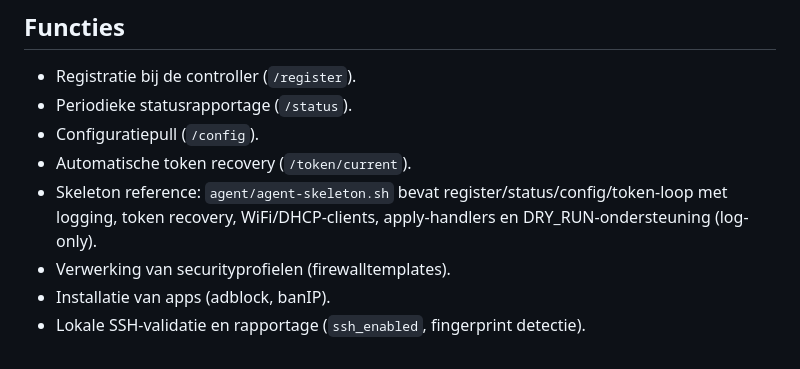
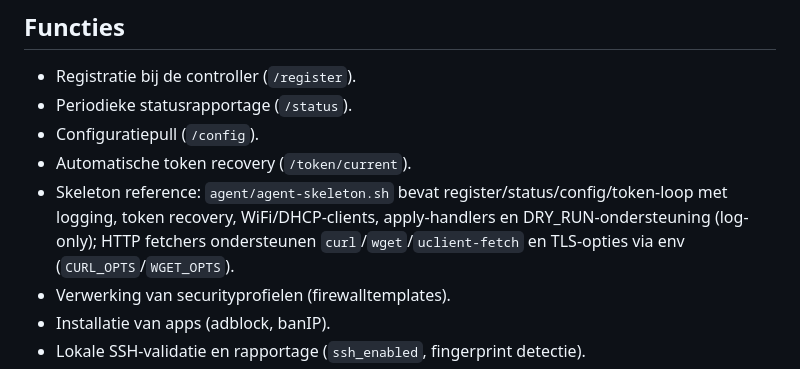
Before and after one commit to simonsays-techtalk/WiretideAI, a Markdown page: agent/WRTAGENT.md, the part around the change. GitHub-like rendering.

```diff
--- a/agent/WRTAGENT.md
+++ b/agent/WRTAGENT.md
@@ -9,7 +9,7 @@ De Wiretide Agent is een lichtgewicht client voor elk OpenWrt-device dat door de
 - Periodieke statusrapportage (`/status`).
 - Configuratiepull (`/config`).
 - Automatische token recovery (`/token/current`).
-- Skeleton reference: `agent/agent-skeleton.sh` bevat register/status/config/token-loop met logging, token recovery, WiFi/DHCP-clients, apply-handlers en DRY_RUN-ondersteuning (log-only).
+- Skeleton reference: `agent/agent-skeleton.sh` bevat register/status/config/token-loop met logging, token recovery, WiFi/DHCP-clients, apply-handlers en DRY_RUN-ondersteuning (log-only); HTTP fetchers ondersteunen `curl`/`wget`/`uclient-fetch` en TLS-opties via env (`CURL_OPTS`/`WGET_OPTS`).
 - Verwerking van securityprofielen (firewalltemplates).
 - Installatie van apps (adblock, banIP).
 - Lokale SSH-validatie en rapportage (`ssh_enabled`, fingerprint detectie).
```
Also changed, not shown: CHANGELOG.md (+1 -0 lines), agent/CONTRACT.md (+1 -0 lines).
